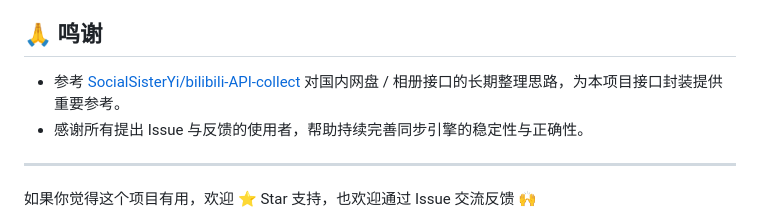
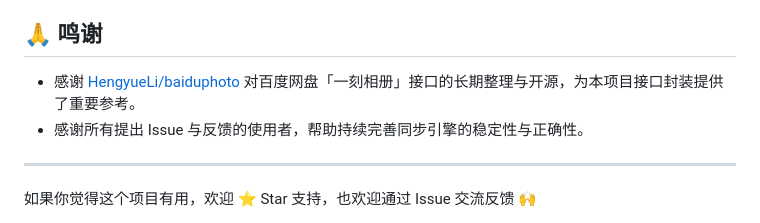
Before and after one commit to xRetia/BaiduPhotoSync, a Markdown page: README.md, the part around the change. Rendered like a GitHub page.

Commit message:
docs: 修正鸣谢，致谢 baiduphoto 项目接口参考

```diff
--- a/README.md
+++ b/README.md
@@ -81,7 +81,7 @@ npm start
 
 ## 🙏 鸣谢
 
-- 参考 [SocialSisterYi/bilibili-API-collect](https://github.com/SocialSisterYi/bilibili-API-collect) 对国内网盘 / 相册接口的长期整理思路，为本项目接口封装提供重要参考。
+- 感谢 [HengyueLi/baiduphoto](https://github.com/HengyueLi/baiduphoto) 对百度网盘「一刻相册」接口的长期整理与开源，为本项目接口封装提供了重要参考。
 - 感谢所有提出 Issue 与反馈的使用者，帮助持续完善同步引擎的稳定性与正确性。
 
 ---
```
